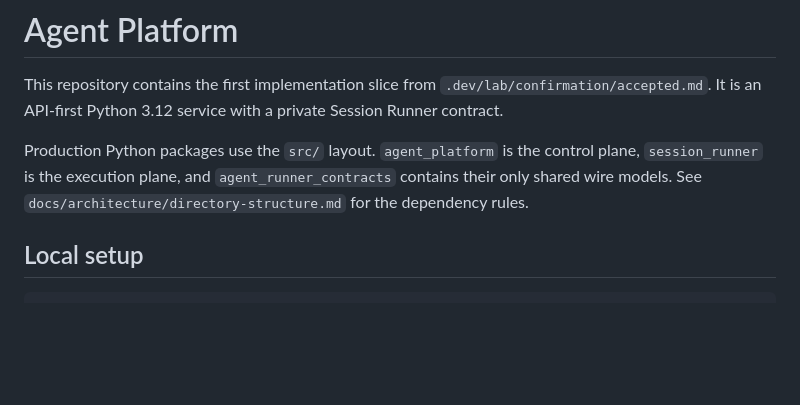
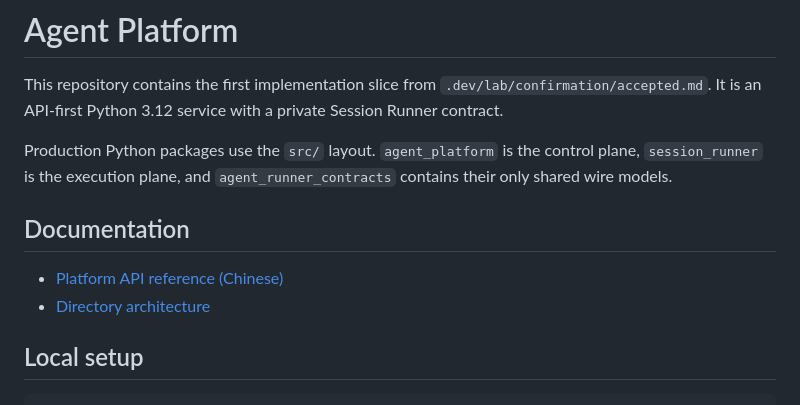
Before and after one commit to M1MisakaMikoto/AgentSupport, a Markdown page: README.md, the part around the change. GitHub-like rendering; blank space fills up the shorter version.

Commit message:
docs: add platform API reference

```diff
--- a/README.md
+++ b/README.md
@@ -5,7 +5,12 @@ It is an API-first Python 3.12 service with a private Session Runner contract.
 
 Production Python packages use the `src/` layout. `agent_platform` is the control plane,
 `session_runner` is the execution plane, and `agent_runner_contracts` contains their only shared
-wire models. See `docs/architecture/directory-structure.md` for the dependency rules.
+wire models.
+
+## Documentation
+
+- [Platform API reference (Chinese)](docs/api/platform-api.md)
+- [Directory architecture](docs/architecture/directory-structure.md)
 
 ## Local setup
 
```
Also changed, not shown: docs/api/platform-api.md (added, +389 -0 lines).
